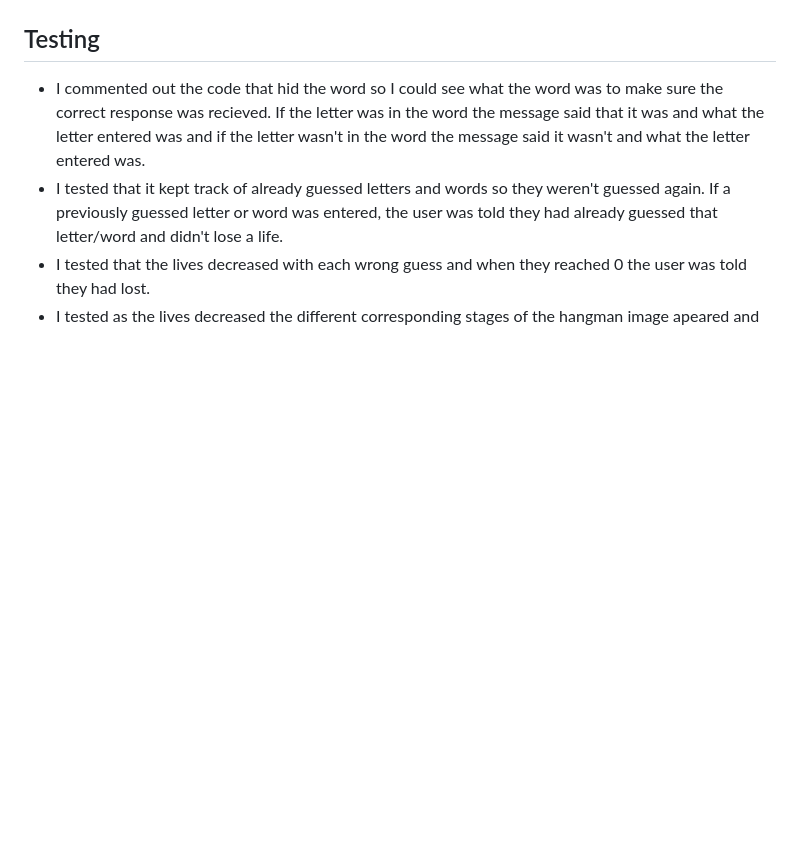
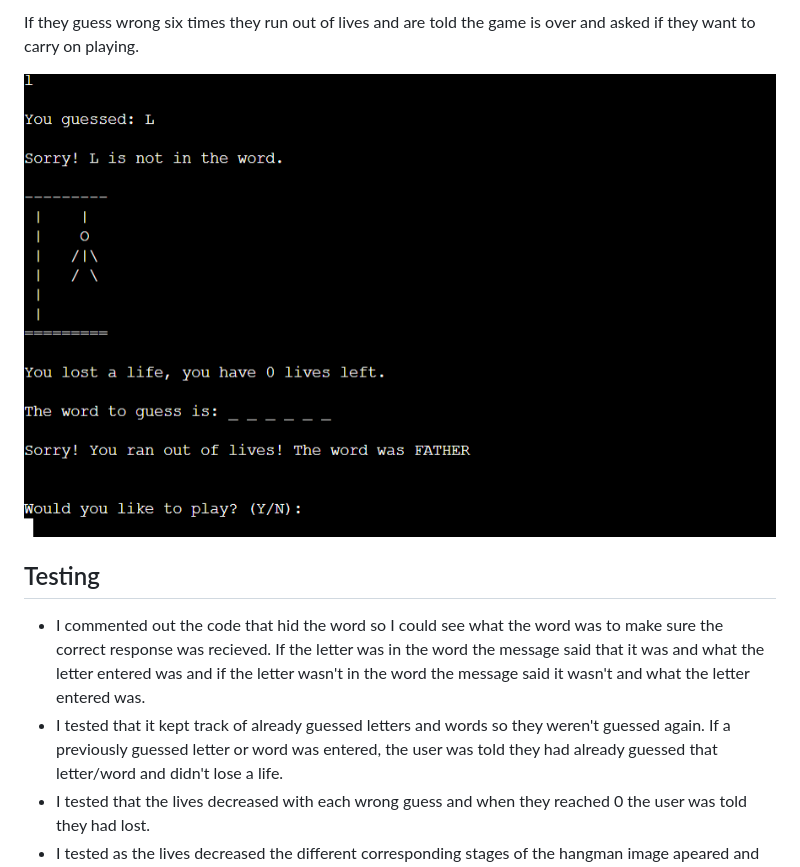
Before and after one commit to edenessame/Hangman, a Markdown page: README.md, the part around the change printed below. Rendered like a GitHub page; pictures changed too: README-assets/completely-wrong.png (added); blank space fills up the shorter version.

Commit message:
add wrong guesses

```diff
--- a/README.md
+++ b/README.md
@@ -56,3 +71,6 @@ Until they guess the word corectly, then they are congratulated and asked if the
+If they guess wrong six times they run out of lives and are told the game is over and asked if they want to carry on playing.
+
+![Ran out of guesses](README-assets/completely-wrong.png)
 
 ## Testing
 
```
Also changed, not shown: other parts of README.md (+15 -0 lines), README-assets/wrong1.png (added), README-assets/wrong2.png (added), README-assets/wrong3.png (added), README-assets/wrong4.png (added), README-assets/wrong5.png (added).
